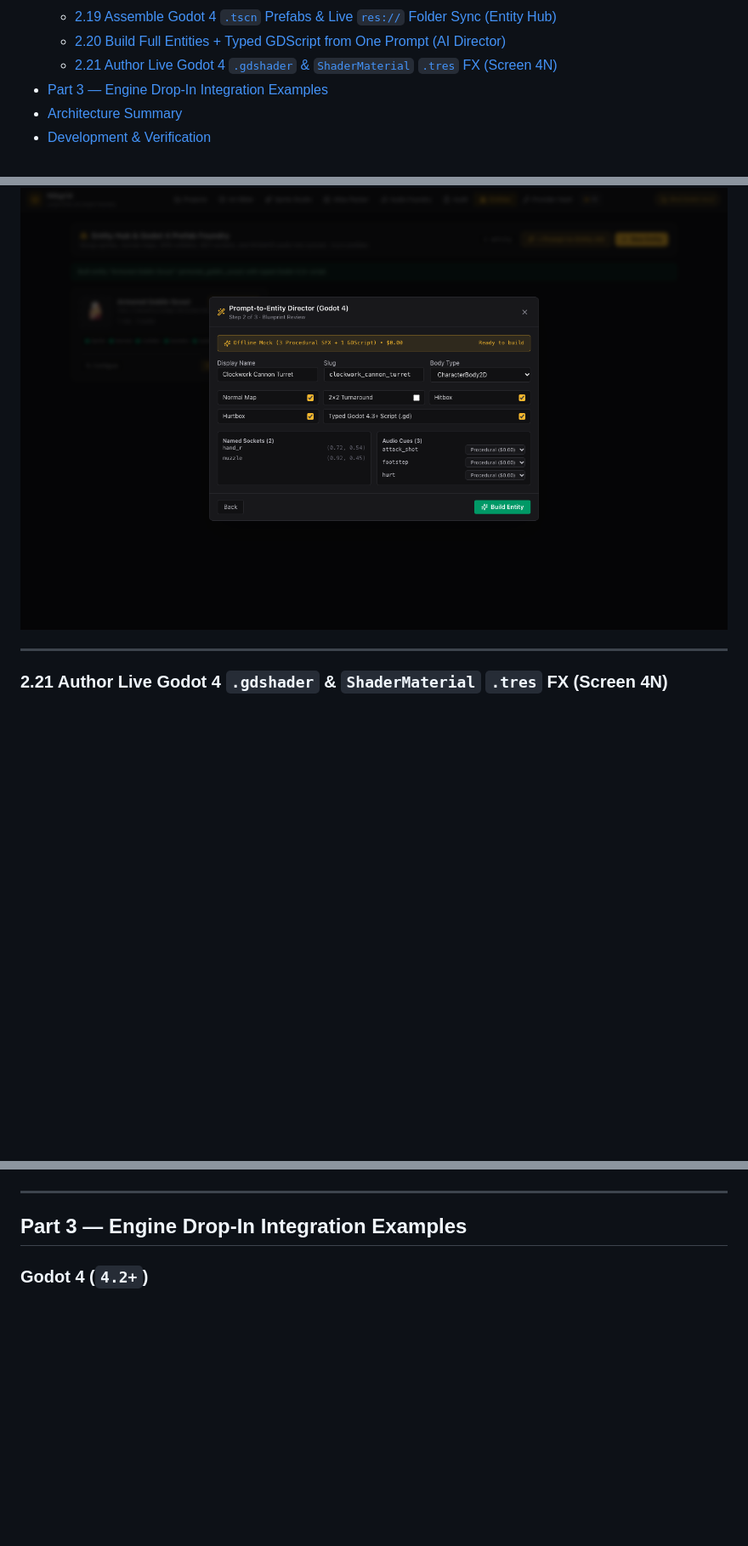
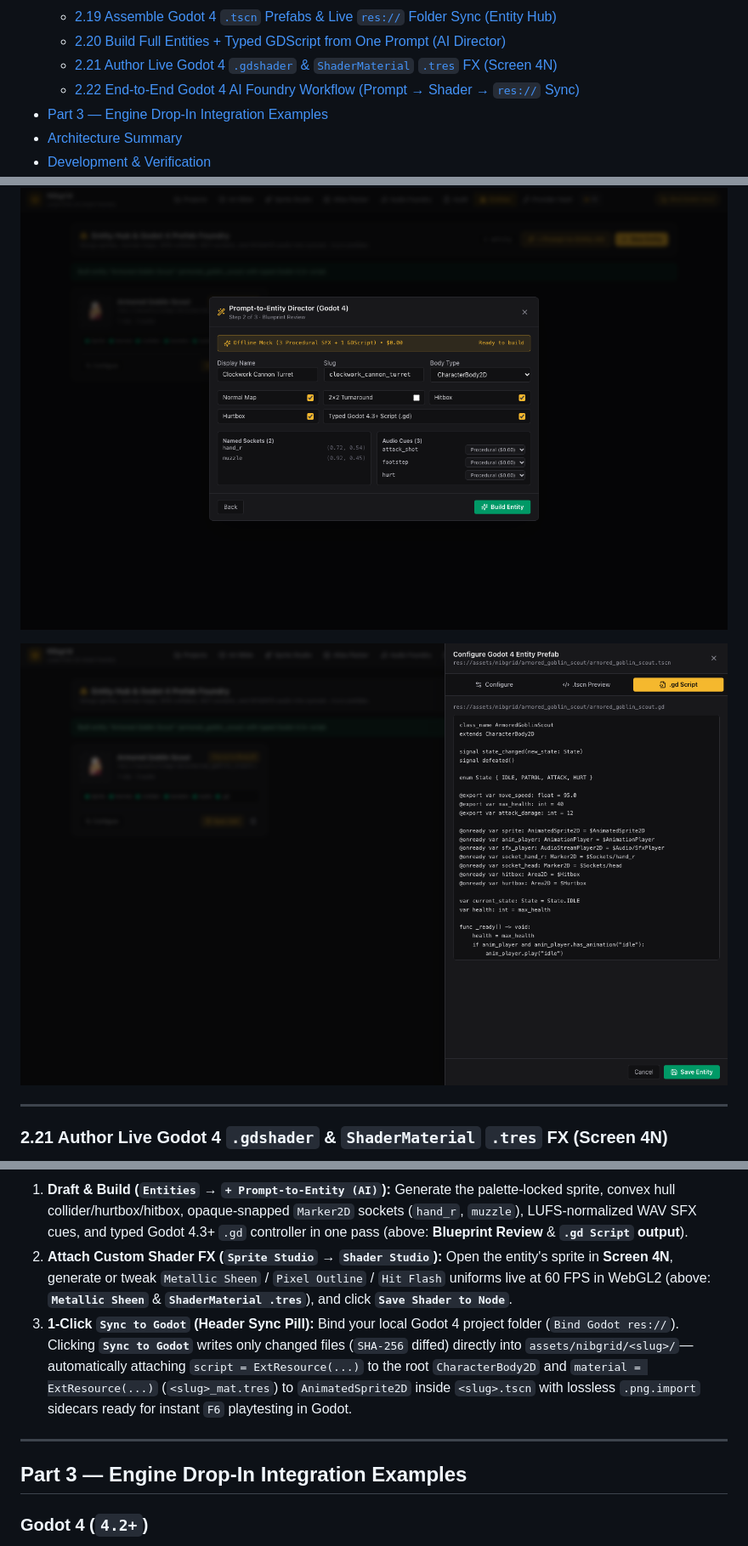
Before and after one commit to FranekJemiolo/nibgrid, a Markdown page: README.md, 3 parts joined by grey strips. Shown at 85% size. Rendered like a GitHub page; pictures changed too: docs/demo/25b-director-gdscript-preview.png (added); blank space fills up the shorter version.

Commit message:
fix(ci): prevent inspector tab wrap on 1280px viewports and expand Godot 4 workflow demos in README

```diff
--- a/README.md
+++ b/README.md
@@ -38,6 +38,7 @@ Local-first, zero-server Bring-Your-Own-Key / Bring-Your-Own-Model (BYOK/BYOM) P
   - [2.19 Assemble Godot 4 `.tscn` Prefabs & Live `res://` Folder Sync (Entity Hub)](#219-assemble-godot-4-tscn-prefabs--live-res-folder-sync-entity-hub)
   - [2.20 Build Full Entities + Typed GDScript from One Prompt (AI Director)](#220-build-full-entities--typed-gdscript-from-one-prompt-ai-director)
   - [2.21 Author Live Godot 4 `.gdshader` & `ShaderMaterial` `.tres` FX (Screen 4N)](#221-author-live-godot-4-gdshader--shadermaterial-tres-fx-screen-4n)
+  - [2.22 End-to-End Godot 4 AI Foundry Workflow (Prompt → Shader → `res://` Sync)](#222-end-to-end-godot-4-ai-foundry-workflow-prompt--shader--res-sync)
 - [Part 3 — Engine Drop-In Integration Examples](#part-3--engine-drop-in-integration-examples)
 - [Architecture Summary](#architecture-summary)
 - [Development & Verification](#development--verification)
@@ -540,6 +541,8 @@ Once a sprite is inside **Post-Process & Export Inspector** (`Screen 4`), switch
 
 ![Prompt-to-Entity Director Blueprint Review](docs/demo/25-prompt-to-entity-director.png)
 
+![Entity Hub — Typed Godot 4.3+ GDScript Preview](docs/demo/25b-director-gdscript-preview.png)
+
 ---
 
 ### 2.21 Author Live Godot 4 `.gdshader` & `ShaderMaterial` `.tres` FX (Screen 4N)
@@ -557,3 +578,6 @@ Once a sprite is inside **Post-Process & Export Inspector** (`Screen 4`), switch
+1. **Draft & Build (`Entities` → `+ Prompt-to-Entity (AI)`):** Generate the palette-locked sprite, convex hull collider/hurtbox/hitbox, opaque-snapped `Marker2D` sockets (`hand_r`, `muzzle`), LUFS-normalized WAV SFX cues, and typed Godot 4.3+ `.gd` controller in one pass (above: **Blueprint Review** & **`.gd Script` output**).
+2. **Attach Custom Shader FX (`Sprite Studio` → `Shader Studio`):** Open the entity's sprite in **Screen 4N**, generate or tweak `Metallic Sheen` / `Pixel Outline` / `Hit Flash` uniforms live at 60 FPS in WebGL2 (above: **`Metallic Sheen`** & **`ShaderMaterial .tres`**), and click **`Save Shader to Node`**.
+3. **1-Click `Sync to Godot` (Header Sync Pill):** Bind your local Godot 4 project folder (`Bind Godot res://`). Clicking **`Sync to Godot`** writes only changed files (`SHA-256` diffed) directly into `assets/nibgrid/<slug>/`—automatically attaching `script = ExtResource(...)` to the root `CharacterBody2D` and `material = ExtResource(...)` (`<slug>_mat.tres`) to `AnimatedSprite2D` inside `<slug>.tscn` with lossless `.png.import` sidecars ready for instant `F6` playtesting in Godot.
 
 ---
 
```
Also changed, not shown: other parts of README.md (+19 -1 lines), JOURNAL.md (+6 -0 lines), docs/demo/26-godot-shader-studio.png, docs/demo/26b-shader-material-tres.png (added), 4 other files.
